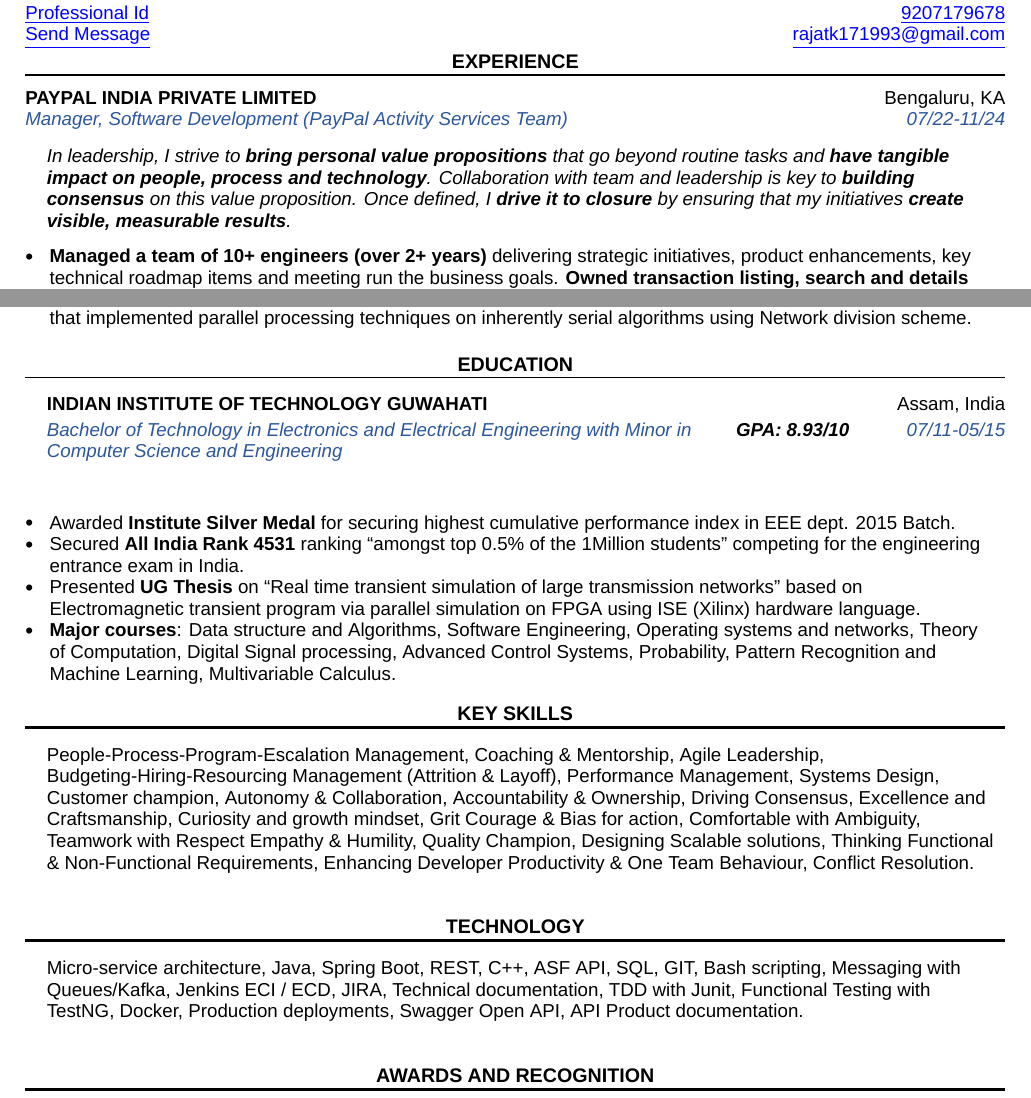
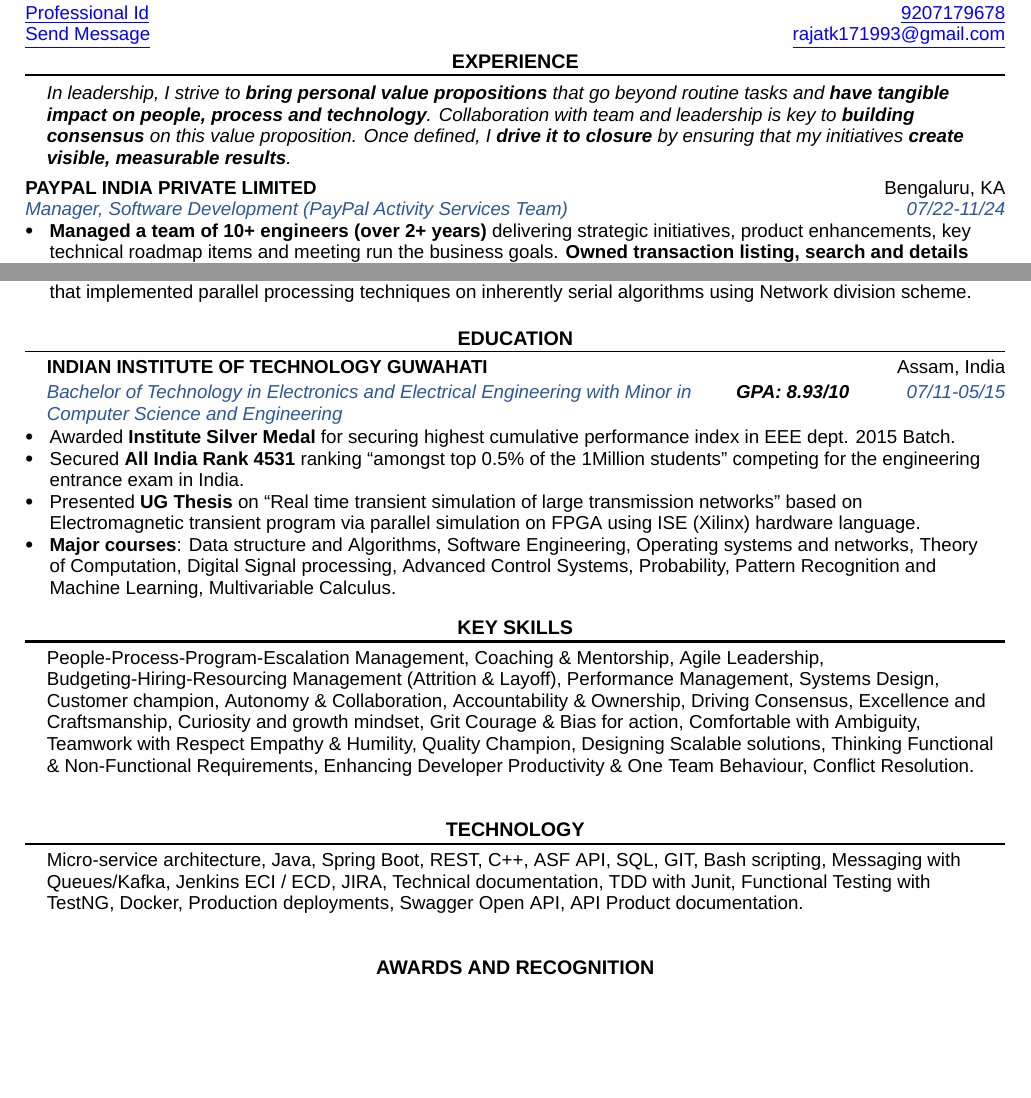
Before and after one commit to rkulshreshtha/Resume-Latex, a LaTeX CV (rkulshreshtha_resume.tex): two parts of pages 1 and 3 of 4, joined at a grey line, cut so that both start at the same text, the shorter picture padded with empty space. Compiled offline with XeLaTeX; a missing font is replaced by an installed copy or a similar font.

Commit message:
fixed horizontal and vertical spacing

```diff
--- a/rkulshreshtha_resume.tex
+++ b/rkulshreshtha_resume.tex
@@ -104,19 +104,17 @@
 %% ---------------------------------------------------------------------
 \sect[3pt]{EXPERIENCE}
 
-%%% ---- Manager, Software Development 1 -------------------------------
-\vspace{-5.5pt}
-\entry{PAYPAL INDIA PRIVATE LIMITED}{Bengaluru, KA}
-      {Manager, Software Development (PayPal Activity Services Team)}{07/22-11/24}
-
-\vspace{8pt}
+\vspace{0pt}
 {\leftskip=\blockindent\rightskip=\dimexpr\textrightinset\relax plus 2em\relax\itshape
 In leadership, I strive to \bd{bring personal value propositions} that go beyond routine
 tasks and \bd{have tangible impact on people, process and technology}. Collaboration with
 team and leadership is key to \bd{building consensus} on this value proposition. Once
 defined, I \bd{drive it to closure} by ensuring that my initiatives \bd{create visible,
 measurable results}.\par}
-\vspace{7.6pt}
+%%% ---- Manager, Software Development 1 -------------------------------
+\vspace{-3.5pt}
+\entry{PAYPAL INDIA PRIVATE LIMITED}{Bengaluru, KA}
+      {Manager, Software Development (PayPal Activity Services Team)}{07/22-11/24}
 
 \begin{itemize}
 \item \bd{Managed a team of 10+ engineers (over 2+ years)} delivering strategic initiatives,
@@ -294,7 +292,7 @@
 %% EDUCATION
 %% ---------------------------------------------------------------------
 \sectthin[13.7pt]{EDUCATION}
-\par\vspace{5pt}
+\par\vspace{-1pt}
 \noindent\hspace*{\eduindent}\textbf{INDIAN INSTITUTE OF TECHNOLOGY GUWAHATI}\hfill Assam, India\par
 \vspace{2pt}
 \noindent\hspace*{\eduindent}%
@@ -320,7 +318,7 @@
 %% KEY SKILLS
 %% ---------------------------------------------------------------------
 \sect[10pt]{KEY SKILLS}
-\vspace{5pt}
+\vspace{-1pt}
 \begin{indented}
 People-Process-Program-Escalation Management, Coaching \& Mentorship, Agile Leadership,
 Budgeting-Hiring-Resourcing Management (Attrition \& Layoff), Performance Management,
@@ -335,7 +333,7 @@
 %% TECHNOLOGY
 %% ---------------------------------------------------------------------
 \sect[23pt]{TECHNOLOGY}
-\vspace{5pt}
+\vspace{-1pt}
 \begin{indented}
 Micro-service architecture, Java, Spring Boot, REST, C++, ASF API, SQL, GIT, Bash
 scripting, Messaging with Queues/Kafka, Jenkins ECI / ECD, JIRA, Technical documentation,
```
Also changed, not shown: rkulshreshtha_resume.tex (6 more changed lines).
